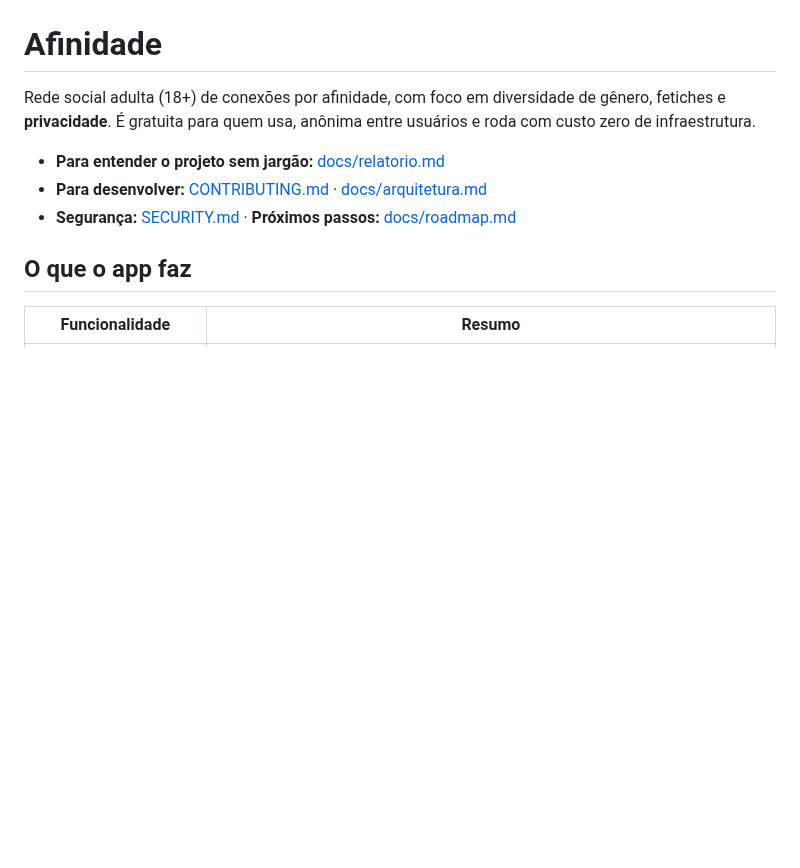
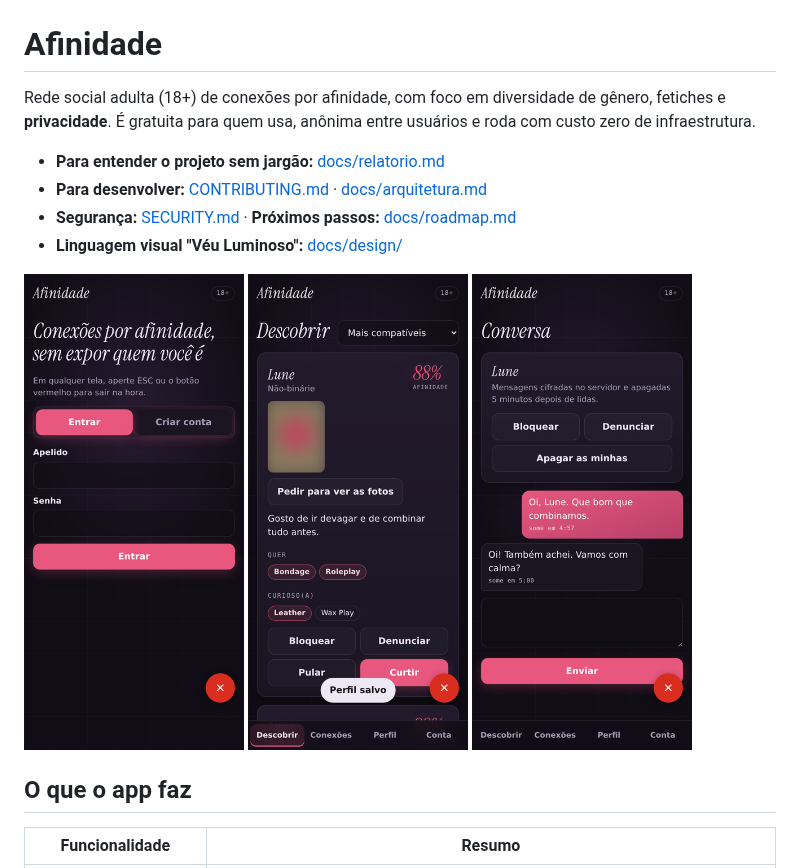
Before and after one commit to walkercampos/DataGate, a Markdown page: matchmaking/README.md, the part around the change. Rendered like a GitHub page; pictures changed too: matchmaking/docs/design/tela-chat.png (added), matchmaking/docs/design/tela-descobrir.png (added), matchmaking/docs/design/tela-entrar.png (added); blank space fills up the shorter version.

```diff
--- a/matchmaking/README.md
+++ b/matchmaking/README.md
@@ -6,6 +6,13 @@ Rede social adulta (18+) de conexões por afinidade, com foco em diversidade de
 - **Para entender o projeto sem jargão:** [docs/relatorio.md](docs/relatorio.md)
 - **Para desenvolver:** [CONTRIBUTING.md](CONTRIBUTING.md) · [docs/arquitetura.md](docs/arquitetura.md)
 - **Segurança:** [SECURITY.md](SECURITY.md) · **Próximos passos:** [docs/roadmap.md](docs/roadmap.md)
+- **Linguagem visual "Véu Luminoso":** [docs/design/](docs/design/filosofia-veu-luminoso.md)
+
+<p>
+  <img src="docs/design/tela-entrar.png" width="220" alt="Tela de entrada">
+  <img src="docs/design/tela-descobrir.png" width="220" alt="Descobrir, com foto borrada">
+  <img src="docs/design/tela-chat.png" width="220" alt="Chat efêmero com contagem regressiva">
+</p>
 
 ## O que o app faz
 
```
Also changed, not shown: matchmaking/docs/relatorio.md (+8 -0 lines), 10 other files.
